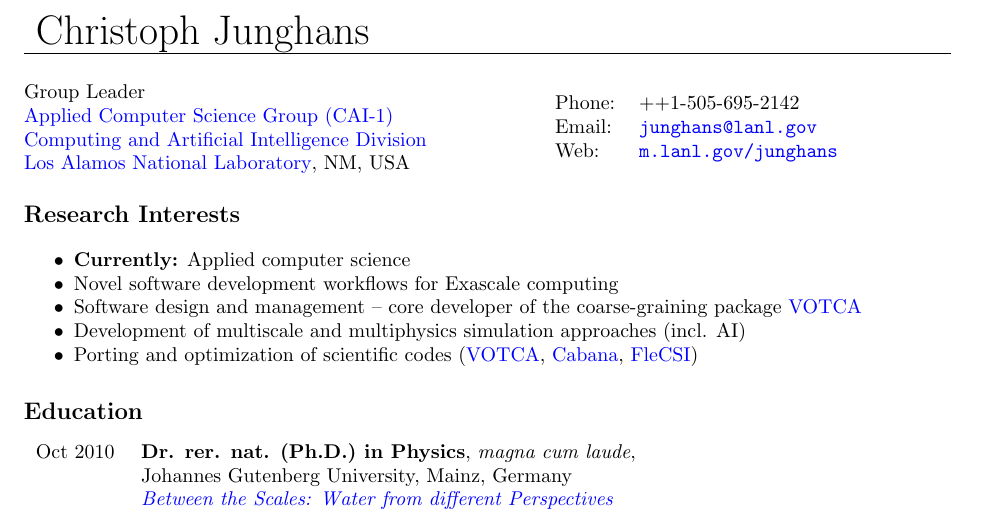
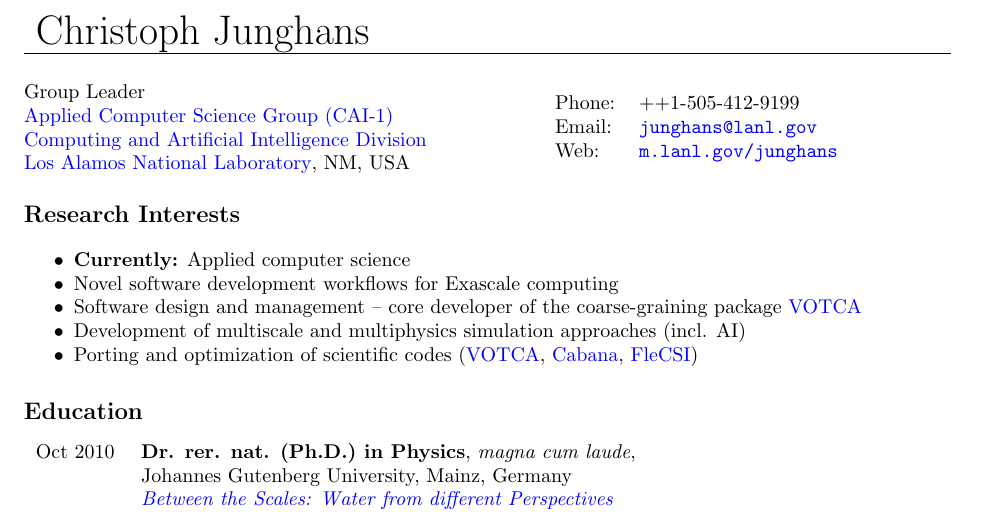
Before and after one commit to junghans/junghans.github.io, a LaTeX CV (cv/tex/cv.tex): part of page 1 of 9, cut so that both start at the same text. Compiled offline with pdfLaTeX.

Commit message:
cv: update cell number

```diff
--- a/cv/tex/cv.tex
+++ b/cv/tex/cv.tex
@@ -55,7 +55,7 @@
 \end{minipage}
 \begin{minipage}{0.45\linewidth}
   \begin{tabular}{ll}
-    Phone: & ++1-505-695-2142 \\
+    Phone: & ++1-505-412-9199 \\
     Email: & \href{mailto:junghans@lanl.gov}{\tt junghans@lanl.gov} \\
     Web: & \href{http://m.lanl.gov/junghans}{\tt m.lanl.gov/junghans} \\
   \end{tabular}
```
